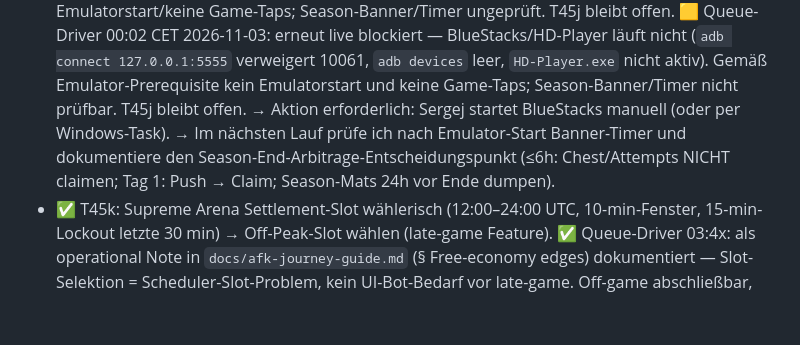
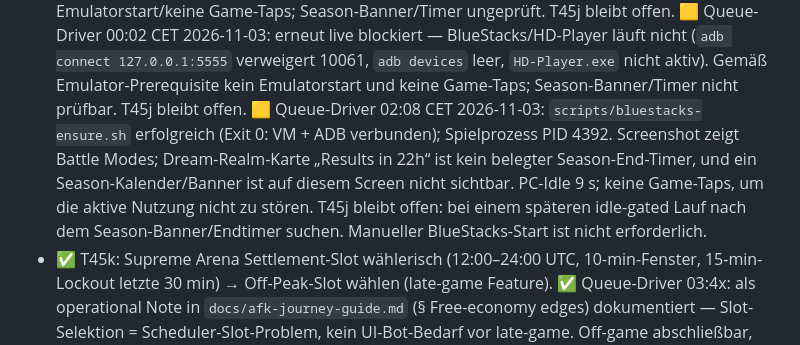
Before and after one commit to SiLeet/spectre, a Markdown page: TODOS.md, the part around the change. Rendered like a GitHub page; blank space fills up the shorter version.

Commit message:
docs: record T45j season check blocker

```diff
--- a/TODOS.md
+++ b/TODOS.md
@@ -628,8 +628,7 @@ grün/rot pro Lauf, oder max X Batches/Woche. Tooling: OCR-Pipeline läuft
   🟨 Queue-Driver 23:12 CET: erneut live blockiert — PC-Idle 2.696,125 s (>180-s-Gate), `.spectre/afk-bot.lock` fehlt; `HD-Player.exe` läuft nicht. `adb connect 127.0.0.1:5555` verweigert mit 10061, `adb devices -l` ist leer. Gemäß Emulator-Prerequisite BlueStacks nicht gestartet; keine Game-Taps. Season-Banner/Timer weiter ungeprüft; T45j bleibt offen.
   🟨 Queue-Driver 23:29 CET: erneut live blockiert — PC-Idle 3,656 s (<180-s-Gate; gemessen via GetLastInputInfo), `.spectre/afk-bot.lock` fehlt, `HD-Player.exe` läuft nicht; `adb connect 127.0.0.1:5555` verweigert mit 10061 und `adb devices -l` ist leer. Kein Emulatorstart/keine Game-Taps; Season-Banner/Timer ungeprüft. T45j bleibt offen.
   🟨 Queue-Driver 00:02 CET 2026-11-03: erneut live blockiert — BlueStacks/HD-Player läuft nicht (`adb connect 127.0.0.1:5555` verweigert 10061, `adb devices` leer, `HD-Player.exe` nicht aktiv). Gemäß Emulator-Prerequisite kein Emulatorstart und keine Game-Taps; Season-Banner/Timer nicht prüfbar. T45j bleibt offen.
-  → Aktion erforderlich: Sergej startet BlueStacks manuell (oder per Windows-Task).
-  → Im nächsten Lauf prüfe ich nach Emulator-Start Banner-Timer und dokumentiere den Season-End-Arbitrage-Entscheidungspunkt (≤6h: Chest/Attempts NICHT claimen; Tag 1: Push → Claim; Season-Mats 24h vor Ende dumpen).
+  🟨 Queue-Driver 02:08 CET 2026-11-03: `scripts/bluestacks-ensure.sh` erfolgreich (Exit 0: VM + ADB verbunden); Spielprozess PID 4392. Screenshot zeigt Battle Modes; Dream-Realm-Karte „Results in 22h“ ist kein belegter Season-End-Timer, und ein Season-Kalender/Banner ist auf diesem Screen nicht sichtbar. PC-Idle 9 s; keine Game-Taps, um die aktive Nutzung nicht zu stören. T45j bleibt offen: bei einem späteren idle-gated Lauf nach dem Season-Banner/Endtimer suchen. Manueller BlueStacks-Start ist nicht erforderlich.
 - ✅ T45k: Supreme Arena Settlement-Slot wählerisch (12:00–24:00 UTC, 10-min-Fenster,
   15-min-Lockout letzte 30 min) → Off-Peak-Slot wählen (late-game Feature).
   ✅ Queue-Driver 03:4x: als operational Note in `docs/afk-journey-guide.md`
```
